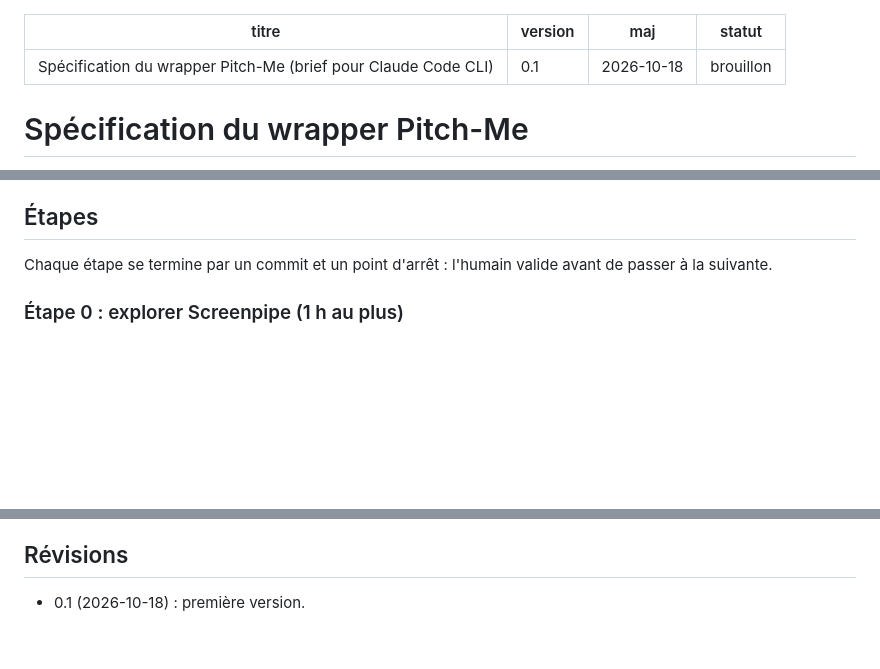
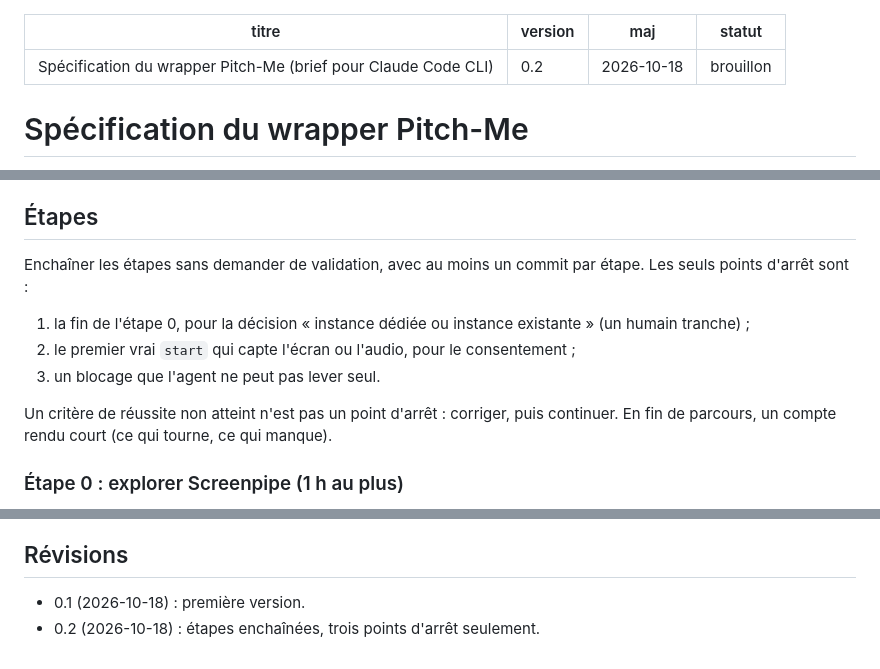
Before and after one commit to Guilhem-42/pitch-me, a Markdown page: docs/SPEC_wrapper.md, 3 parts joined by grey strips. Drawn GitHub-style; blank space fills up the shorter version.

Commit message:
[docs] docs: enchaîner les étapes du wrapper sans validation intermédiaire

```diff
--- a/docs/SPEC_wrapper.md
+++ b/docs/SPEC_wrapper.md
@@ -1,6 +1,6 @@
 ---
 titre: Spécification du wrapper Pitch-Me (brief pour Claude Code CLI)
-version: 0.1
+version: 0.2
 maj: 2026-10-18
 statut: brouillon
 ---
@@ -181,8 +181,17 @@ et exige une confirmation (`o`) avant de lancer.
 
 ## Étapes
 
-Chaque étape se termine par un commit et un point d'arrêt : l'humain valide
-avant de passer à la suivante.
+Enchaîner les étapes sans demander de validation, avec au moins un commit par
+étape. Les seuls points d'arrêt sont :
+
+1. la fin de l'étape 0, pour la décision « instance dédiée ou instance
+   existante » (un humain tranche) ;
+2. le premier vrai `start` qui capte l'écran ou l'audio, pour le consentement ;
+3. un blocage que l'agent ne peut pas lever seul.
+
+Un critère de réussite non atteint n'est pas un point d'arrêt : corriger, puis
+continuer. En fin de parcours, un compte rendu court (ce qui tourne, ce qui
+manque).
 
 ### Étape 0 : explorer Screenpipe (1 h au plus)
 
@@ -289,3 +298,4 @@ général avant que l'étape 5 ne tourne.
 ## Révisions
 
 - 0.1 (2026-10-18) : première version.
+- 0.2 (2026-10-18) : étapes enchaînées, trois points d'arrêt seulement.
```
